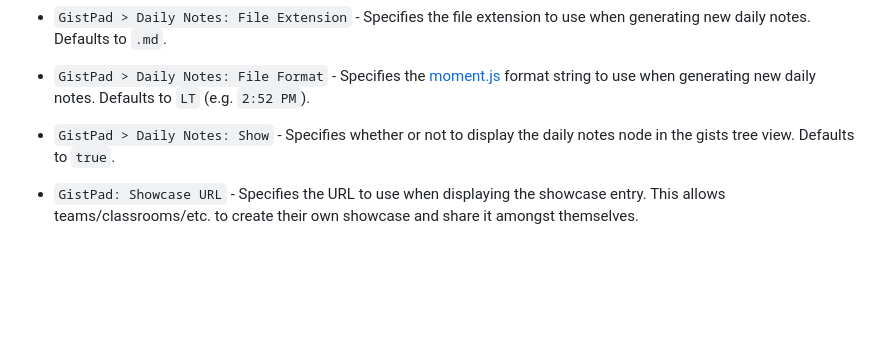
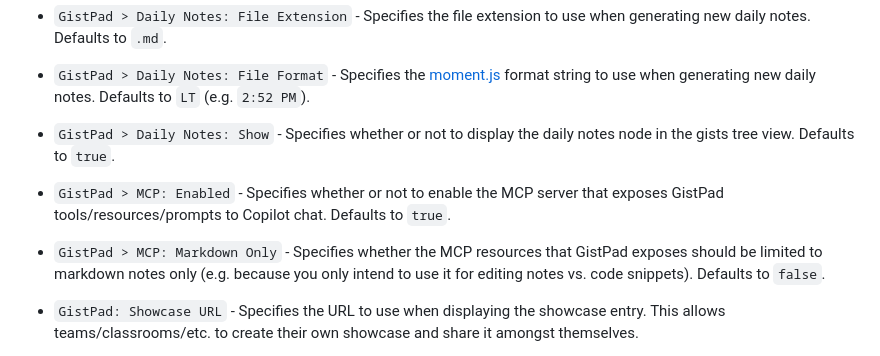
Before and after one commit to lostintangent/gistpad, a Markdown page: README.md, the part around the change. Rendered like a GitHub page; blank space fills up the shorter version.

Commit message:
Updating readme with MCP settings

```diff
--- a/README.md
+++ b/README.md
@@ -319,6 +319,10 @@ In addition to the `Gists` view, this extension also provides the following comm
 
 - `GistPad > Daily Notes: Show` - Specifies whether or not to display the daily notes node in the gists tree view. Defaults to `true`.
 
+- `GistPad > MCP: Enabled` - Specifies whether or not to enable the MCP server that exposes GistPad tools/resources/prompts to Copilot chat. Defaults to `true`.
+
+- `GistPad > MCP: Markdown Only` - Specifies whether the MCP resources that GistPad exposes should be limited to markdown notes only (e.g. because you only intend to use it for editing notes vs. code snippets). Defaults to `false`.
+
 - `GistPad: Showcase URL` - Specifies the URL to use when displaying the showcase entry. This allows teams/classrooms/etc. to create their own showcase and share it amongst themselves.
 
 - `GistPad: Sync on Save` - Specifies whether or not to enable the auto sync feature when saving a file. Consider disabling this option when VS Code's `files.autoSave` is enabled to prevent frequent syncing operations. Defaults to `true`.
```
